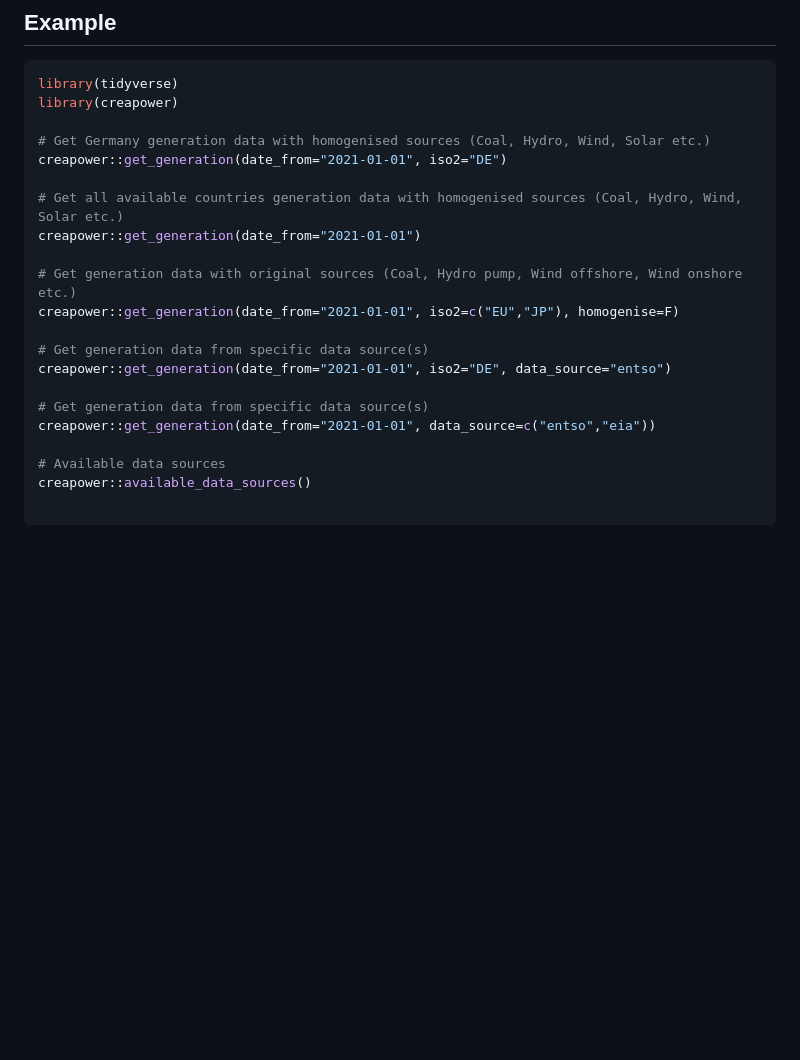
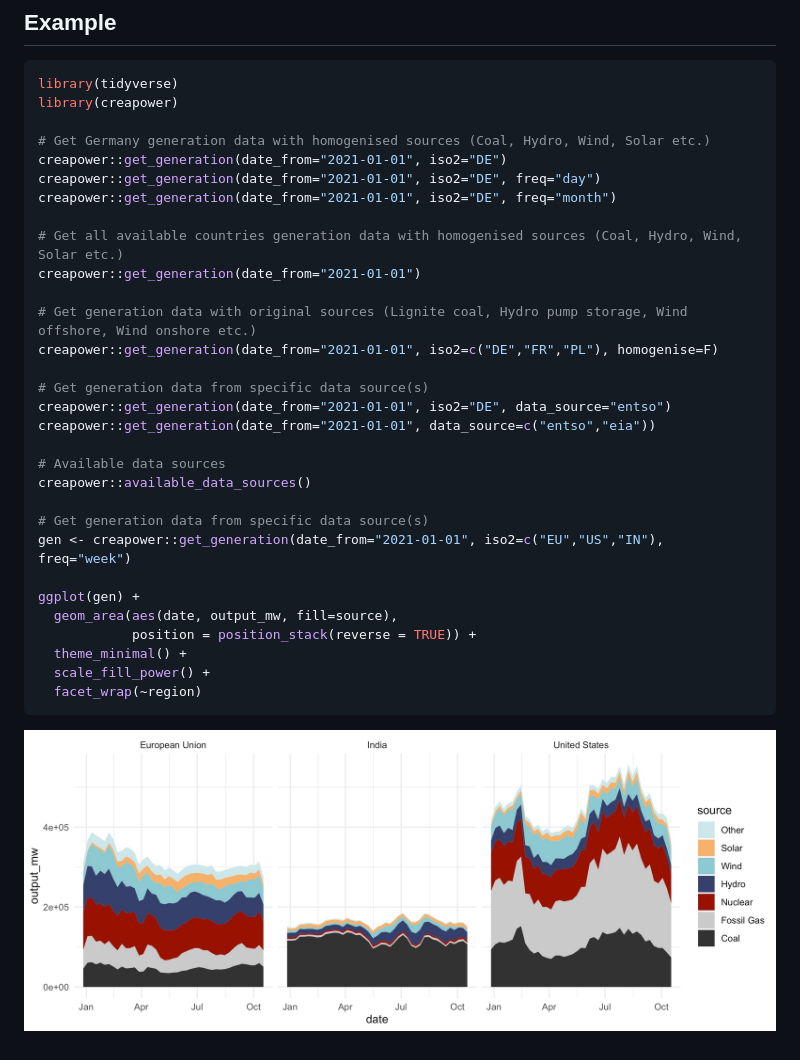
Before and after one commit to energyandcleanair/creapower, a Markdown page: README.md, the part around the change. GitHub-like rendering; pictures changed too: doc/gen_area.jpg (added); blank space fills up the shorter version.

````diff
--- a/README.md
+++ b/README.md
@@ -30,20 +30,31 @@ library(creapower)
 
 # Get Germany generation data with homogenised sources (Coal, Hydro, Wind, Solar etc.)
 creapower::get_generation(date_from="2021-01-01", iso2="DE")
+creapower::get_generation(date_from="2021-01-01", iso2="DE", freq="day")
+creapower::get_generation(date_from="2021-01-01", iso2="DE", freq="month")
 
 # Get all available countries generation data with homogenised sources (Coal, Hydro, Wind, Solar etc.)
 creapower::get_generation(date_from="2021-01-01")
 
-# Get generation data with original sources (Coal, Hydro pump, Wind offshore, Wind onshore etc.)
-creapower::get_generation(date_from="2021-01-01", iso2=c("EU","JP"), homogenise=F)
+# Get generation data with original sources (Lignite coal, Hydro pump storage, Wind offshore, Wind onshore etc.)
+creapower::get_generation(date_from="2021-01-01", iso2=c("DE","FR","PL"), homogenise=F)
 
 # Get generation data from specific data source(s)
 creapower::get_generation(date_from="2021-01-01", iso2="DE", data_source="entso")
-
-# Get generation data from specific data source(s)
 creapower::get_generation(date_from="2021-01-01", data_source=c("entso","eia"))
 
 # Available data sources
 creapower::available_data_sources()
 
+# Get generation data from specific data source(s)
+gen <- creapower::get_generation(date_from="2021-01-01", iso2=c("EU","US","IN"), freq="week")
+
+ggplot(gen) +
+  geom_area(aes(date, output_mw, fill=source),
+            position = position_stack(reverse = TRUE)) +
+  theme_minimal() +
+  scale_fill_power() +
+  facet_wrap(~region)
 ```
+
+![Weekly generation data](doc/gen_area.jpg)
````
Also changed, not shown: 8 other files.
